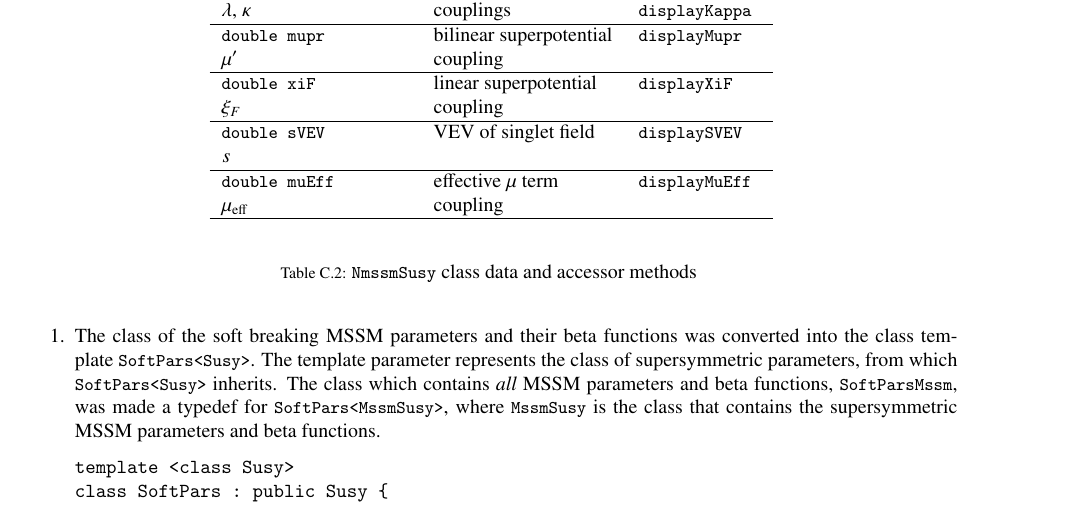
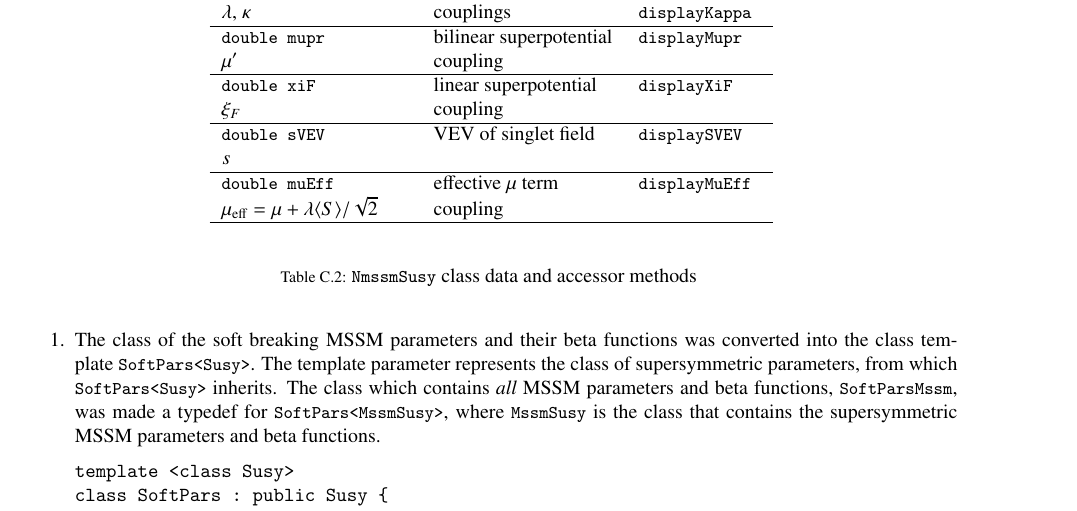
Before and after one commit to BAllanach/softsusy, a LaTeX paper (doc/nmssmManual.tex): part of page 14 of 23, cut so that both start at the same text. Compiled offline with pdfLaTeX.

Commit message:
Corrected muEff in manual

```diff
--- a/doc/nmssmManual.tex
+++ b/doc/nmssmManual.tex
@@ -1179,7 +1179,7 @@ parameters, which can be found in \tablename~\ref{tab:nmssmsusy}.
     \code{\small double muEff} & effective $\mu$ term &
     \code{\small displayMuEff}
     \\
-    $\mu_\textrm{eff}$ & coupling &
+    $\mu_\textrm{eff}=\mu + \lambda \langle S \rangle / \sqrt{2}$ & coupling &
     \\\hline
     \normalsize
   \end{tabular}
```
